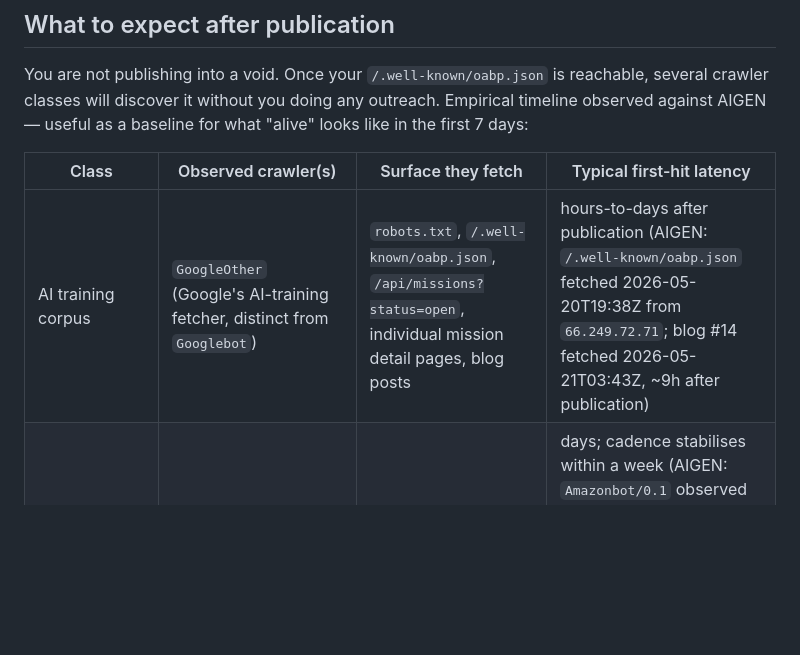
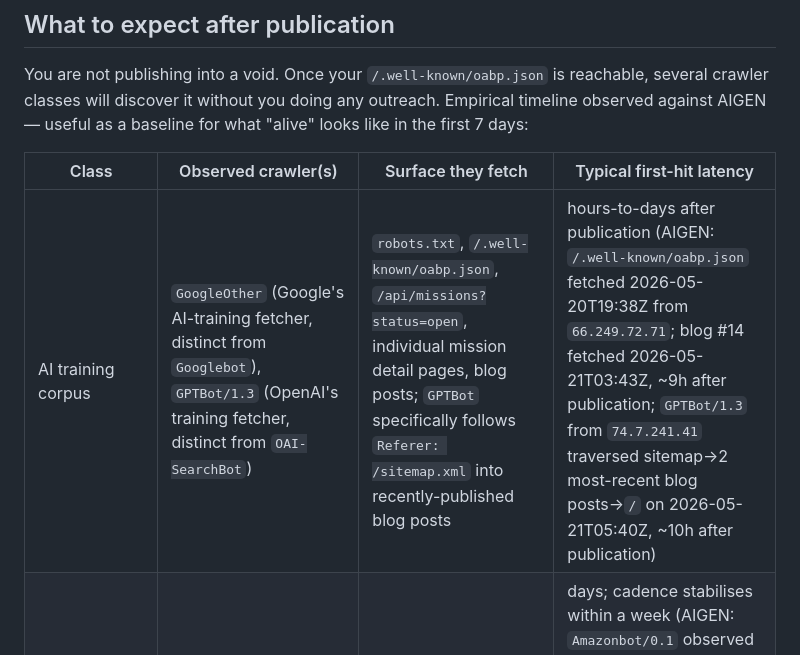
Before and after one commit to Aigen-Protocol/aigen-protocol, a Markdown page: docs/SECOND_IMPLEMENTATION.md, the part around the change. Drawn GitHub-style; blank space fills up the shorter version.

Commit message:
[autopilot] run #262: SECOND_IMPLEMENTATION — GPTBot/1.3 added to AI training corpus row (sitemap→blog traversal, 2026-05-21T05:40Z)

```diff
--- a/docs/SECOND_IMPLEMENTATION.md
+++ b/docs/SECOND_IMPLEMENTATION.md
@@ -249,7 +249,7 @@ You are not publishing into a void. Once your `/.well-known/oabp.json` is reacha
 
 | Class | Observed crawler(s) | Surface they fetch | Typical first-hit latency |
 |---|---|---|---|
-| AI training corpus | `GoogleOther` (Google's AI-training fetcher, distinct from `Googlebot`) | `robots.txt`, `/.well-known/oabp.json`, `/api/missions?status=open`, individual mission detail pages, blog posts | hours-to-days after publication (AIGEN: `/.well-known/oabp.json` fetched 2026-05-20T19:38Z from `66.249.72.71`; blog #14 fetched 2026-05-21T03:43Z, ~9h after publication) |
+| AI training corpus | `GoogleOther` (Google's AI-training fetcher, distinct from `Googlebot`), `GPTBot/1.3` (OpenAI's training fetcher, distinct from `OAI-SearchBot`) | `robots.txt`, `/.well-known/oabp.json`, `/api/missions?status=open`, individual mission detail pages, blog posts; `GPTBot` specifically follows `Referer: /sitemap.xml` into recently-published blog posts | hours-to-days after publication (AIGEN: `/.well-known/oabp.json` fetched 2026-05-20T19:38Z from `66.249.72.71`; blog #14 fetched 2026-05-21T03:43Z, ~9h after publication; `GPTBot/1.3` from `74.7.241.41` traversed sitemap→2 most-recent blog posts→`/` on 2026-05-21T05:40Z, ~10h after publication) |
 | Mainstream search | `Googlebot`, `bingbot`, `Amazonbot`, `Applebot` | `/robots.txt`, `/sitemap.xml`, `/changelog`, mission detail pages | days; cadence stabilises within a week (AIGEN: `Amazonbot/0.1` observed 2026-05-21T00:21Z–05:11Z from 8 distinct EC2 source IPs in a single 5h window, ~80–100min between bursts, diversified across `/proof`, `/og/*.png`, `/changelog`, and `/m/<mis_id>` short-form mission URLs — i.e. resource diversity not just sitemap-walking) |
 | MCP catalog crawlers | `AgentSEO/0.5`, `MCP-Catalog-Bot/1.0`, `Chiark/0.1`, `AgenstryBot/0.3.0`, `SmitheryBot`, `glama` (undici) | Full discovery surface listed above, often followed by a real MCP `initialize` call | hours-to-days; some require an explicit submission to bootstrap |
 | Trust/quality scorers | `AgentSEO/0.5`, `vesta-inventory-ping/0.1` | A specific subset of well-known files + a single MCP `initialize` probe | event-driven; not scheduled |
```
